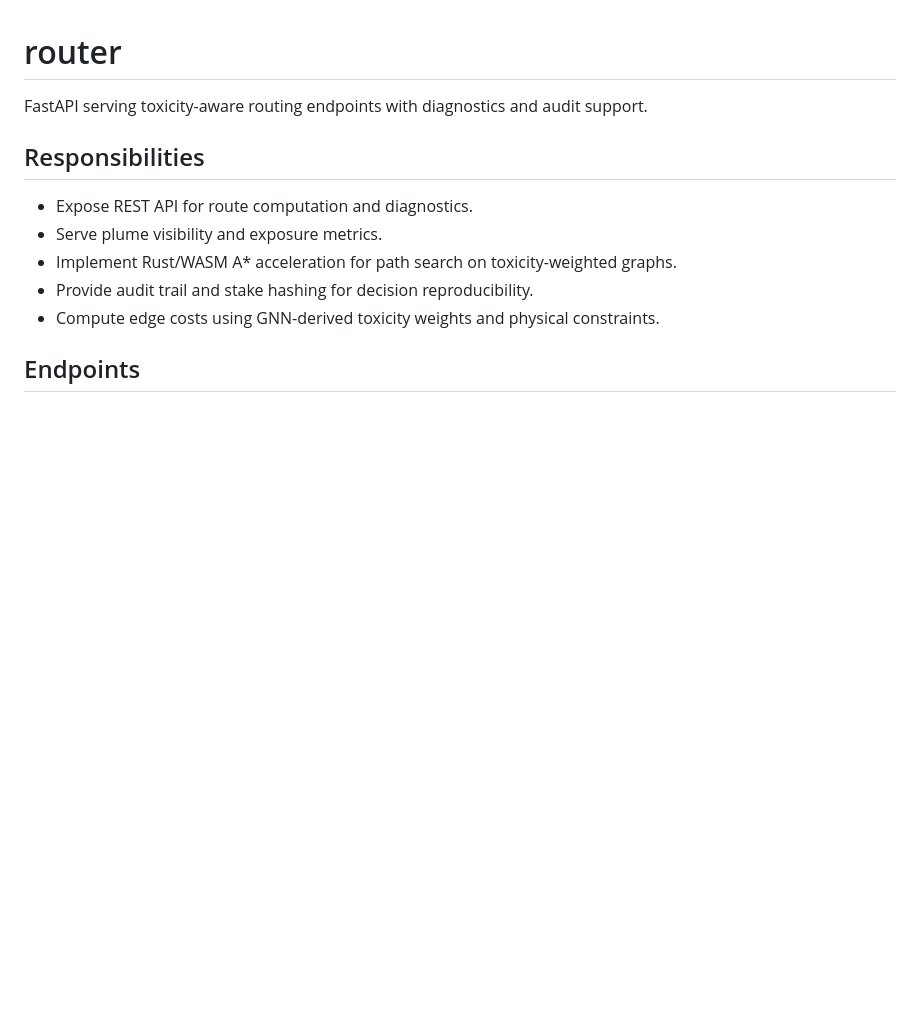
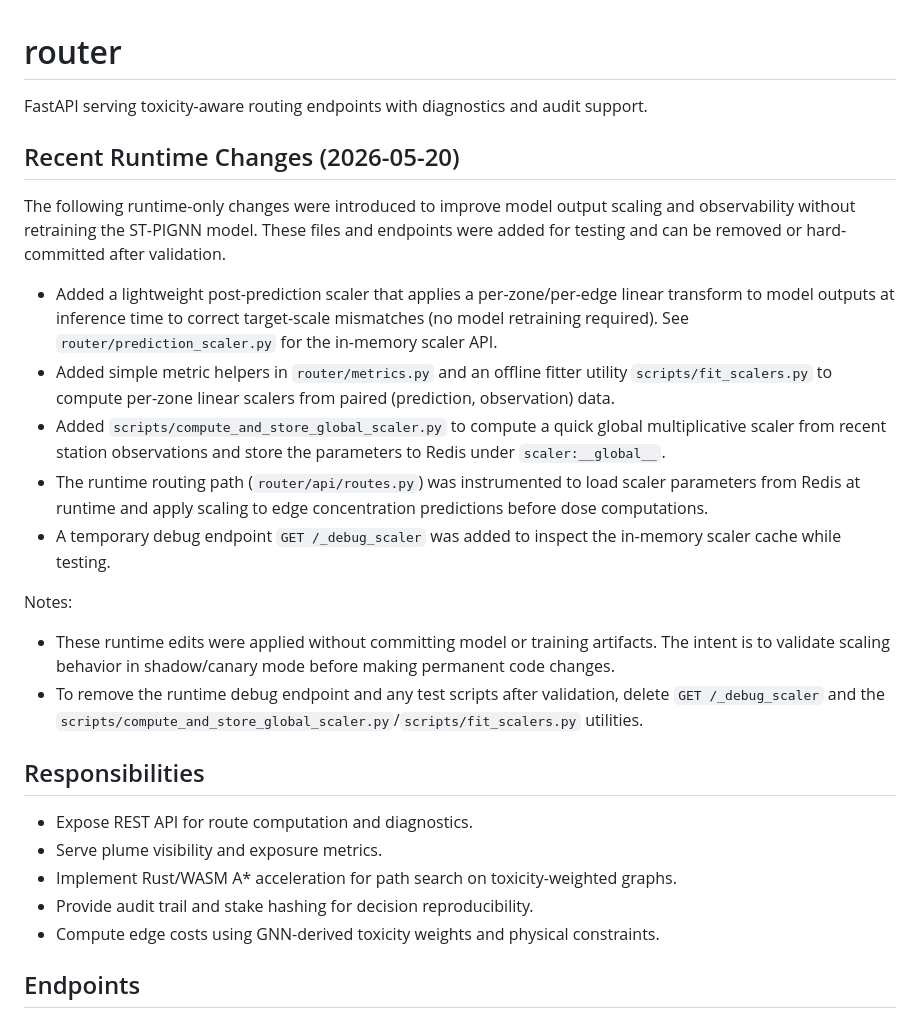
Before and after one commit to svmtejas84/Capstone, a Markdown page: router/README.md, the part around the change. Rendered like a GitHub page; blank space fills up the shorter version.

Commit message:
docs(router): add Recent Runtime Changes note about post-prediction scaler and debug endpoint

```diff
--- a/router/README.md
+++ b/router/README.md
@@ -1,6 +1,21 @@
 # router
 
 FastAPI serving toxicity-aware routing endpoints with diagnostics and audit support.
+
+## Recent Runtime Changes (2026-05-20)
+
+The following runtime-only changes were introduced to improve model output scaling and observability without retraining the ST‑PIGNN model. These files and endpoints were added for testing and can be removed or hard-committed after validation.
+
+- Added a lightweight post-prediction scaler that applies a per-zone/per-edge linear transform to model outputs at inference time to correct target-scale mismatches (no model retraining required). See `router/prediction_scaler.py` for the in-memory scaler API.
+- Added simple metric helpers in `router/metrics.py` and an offline fitter utility `scripts/fit_scalers.py` to compute per-zone linear scalers from paired (prediction, observation) data.
+- Added `scripts/compute_and_store_global_scaler.py` to compute a quick global multiplicative scaler from recent station observations and store the parameters to Redis under `scaler:__global__`.
+- The runtime routing path (`router/api/routes.py`) was instrumented to load scaler parameters from Redis at runtime and apply scaling to edge concentration predictions before dose computations.
+- A temporary debug endpoint `GET /_debug_scaler` was added to inspect the in-memory scaler cache while testing.
+
+Notes:
+- These runtime edits were applied without committing model or training artifacts. The intent is to validate scaling behavior in shadow/canary mode before making permanent code changes.
+- To remove the runtime debug endpoint and any test scripts after validation, delete `GET /_debug_scaler` and the `scripts/compute_and_store_global_scaler.py`/`scripts/fit_scalers.py` utilities.
+
 
 ## Responsibilities
 
```
